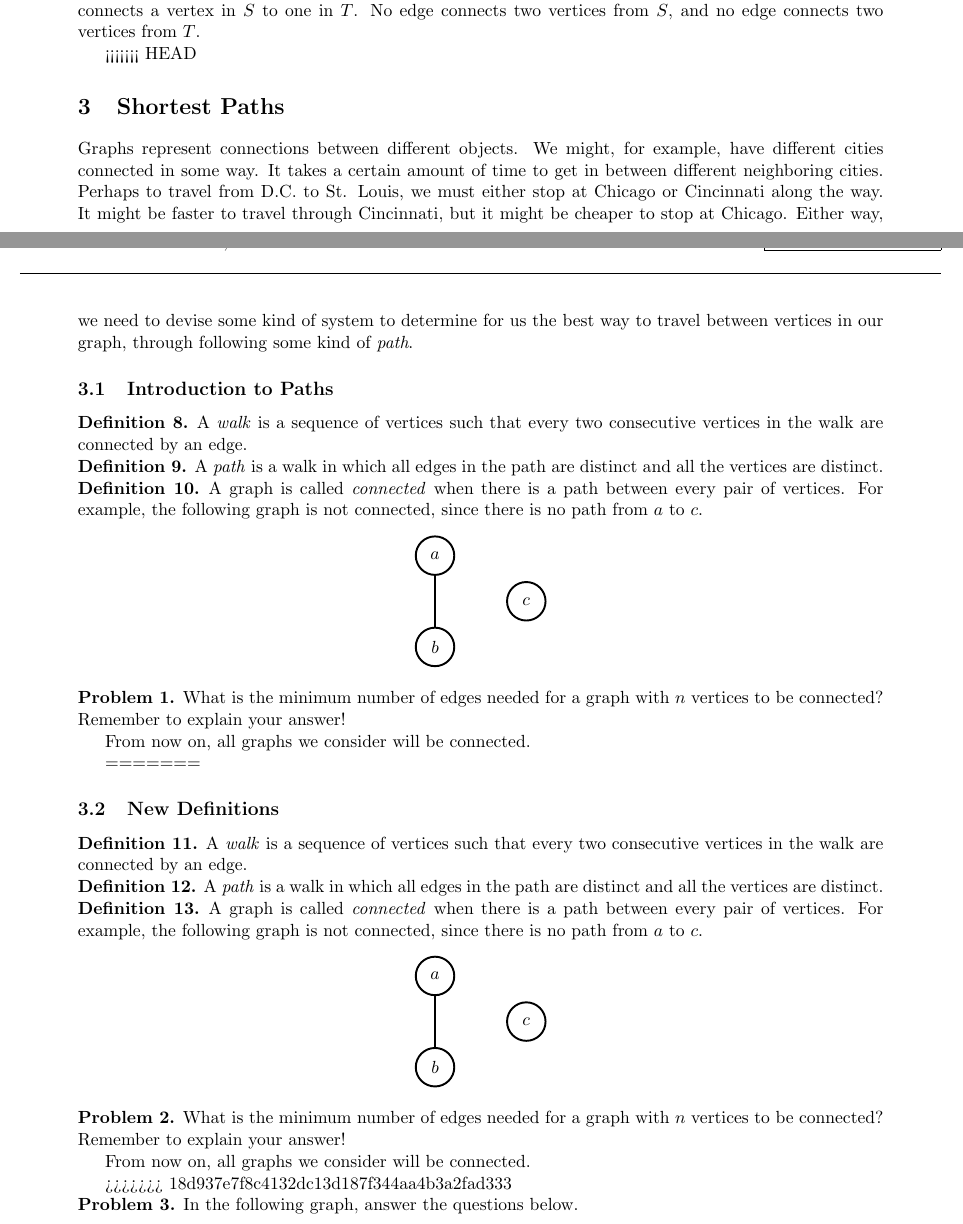
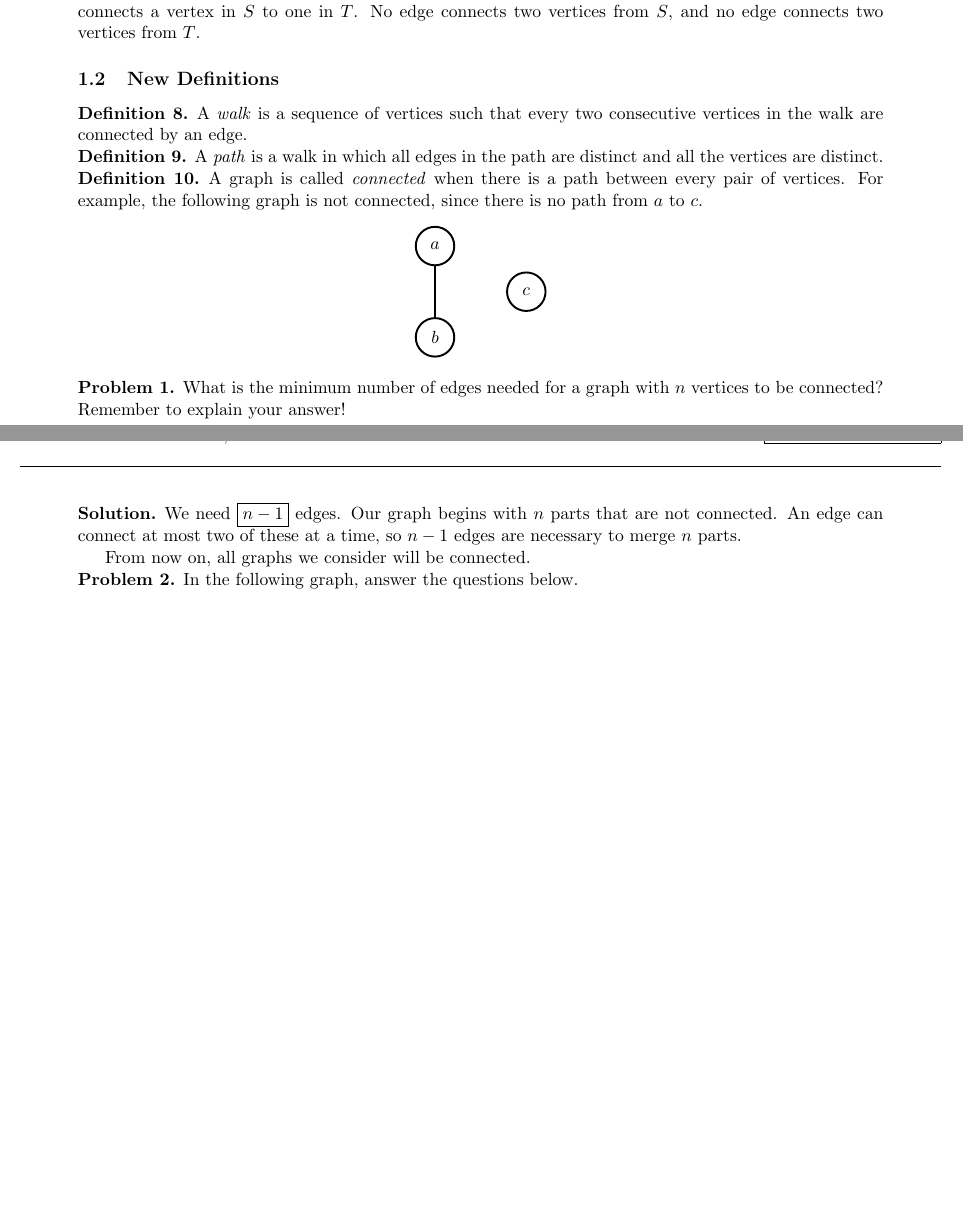
Before and after one commit to ubuntor/TJIMO-2015, a LaTeX document (power/power.tex): two parts of pages 2 and 3 of 8 before the commit and two parts of pages 2 and 3 of 9 after it, joined at a grey line, cut so that both start at the same text, the shorter picture padded with empty space. Compiled offline with pdfLaTeX.

Commit message:
fix merge mistake, fix problem 3/5 issue

```diff
--- a/power/power.tex
+++ b/power/power.tex
@@ -144,53 +134,6 @@ We can split the vertices into two sets: $S=\{a,b,c,d\}$ and $T=\{e,f,g,h,i\}$.
 one in $T$. No edge connects two vertices from $S$, and no edge connects two vertices from $T$.
 \end{definition}
 
-<<<<<<< HEAD
-\section{Shortest Paths}
-
-Graphs represent connections between different objects. We might, for example, have different cities connected in some way.
-It takes a certain amount of time to get in between different neighboring cities. Perhaps to travel from D.C. to St. Louis,
-we must either stop at Chicago or Cincinnati along the way. It might be faster to travel through Cincinnati, but it might be
-cheaper to stop at Chicago. Either way, we need to devise some kind of system to determine for us the best way to travel between
-vertices in our graph, through following some kind of \textit{path}.
-
-\subsection{Introduction to Paths}
-
-\begin{definition}
-\label{def:walk}
-A \textit{walk} is a sequence of vertices such that every two consecutive vertices in the walk are connected by an edge.
-\end{definition}
-
-\begin{definition}
-\label{def:path}
-A \textit{path} is a walk in which all edges in the path are distinct and all the vertices are distinct.
-\end{definition}
-
-\begin{definition}
-\label{def:connected}
-A graph is called \textit{connected} when there is a path between every pair of vertices. For example, the following graph is not connected,
-since there is no path from $a$ to $c$.
-\begin{center}
-\begin{tikzpicture}[very thick,level/.style={sibling distance=70mm/#1}]
-\draw (0, 1) node [vertex] (a) {$a$};
-\draw (0, -1) node [vertex] (b) {$b$};
-\draw (2, 0) node [vertex] (c) {$c$};
-\draw (a) -- (b);
-\end{tikzpicture}
-\end{center}
-\end{definition}
-
-\begin{problem} % 1
-What is the minimum number of edges needed for a graph with $n$ vertices to be connected? Remember to explain your answer!
-\end{problem}
-
-\begin{solution}
-We need $\boxed{n-1}$ edges. Our graph begins with $n$ parts that are not connected. An edge can connect at most two of these at a time, so
-$n-1$ edges are necessary to merge $n$ parts.
-\end{solution}
-
-From now on, all graphs we consider will be connected.
-
-=======
 \subsection{New Definitions}
 
 \begin{definition}
@@ -228,7 +171,6 @@ $n-1$ edges are necessary to merge $n$ parts.
 
 From now on, all graphs we consider will be connected.
 
->>>>>>> 18d937e7f8c4132dc13d187f344aa4b3a2fad333
 \begin{problem} % 2
 In the following graph, answer the questions below.
 \begin{center}
```
Also changed, not shown: power/power-solutions.pdf, power/power.pdf, power/power.tex (33 more changed lines).
